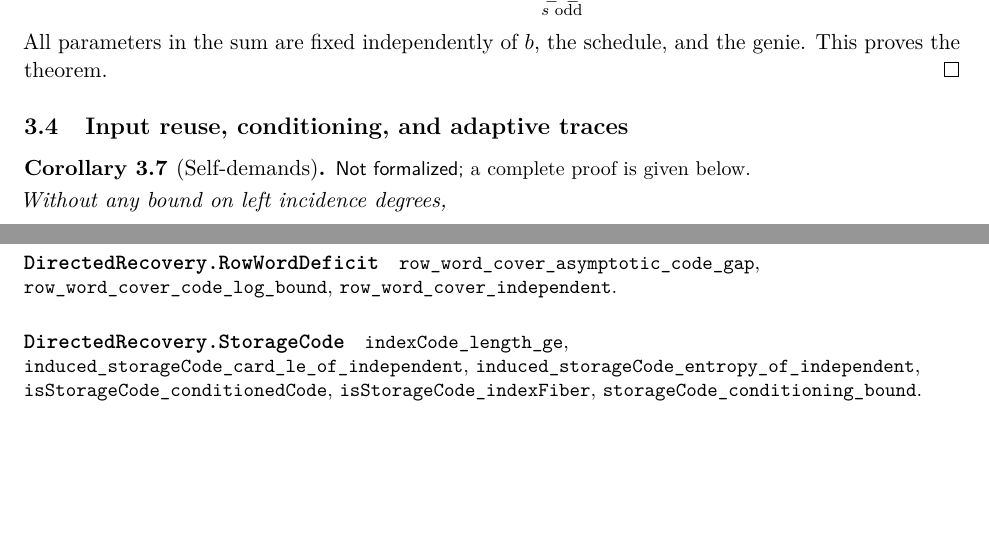
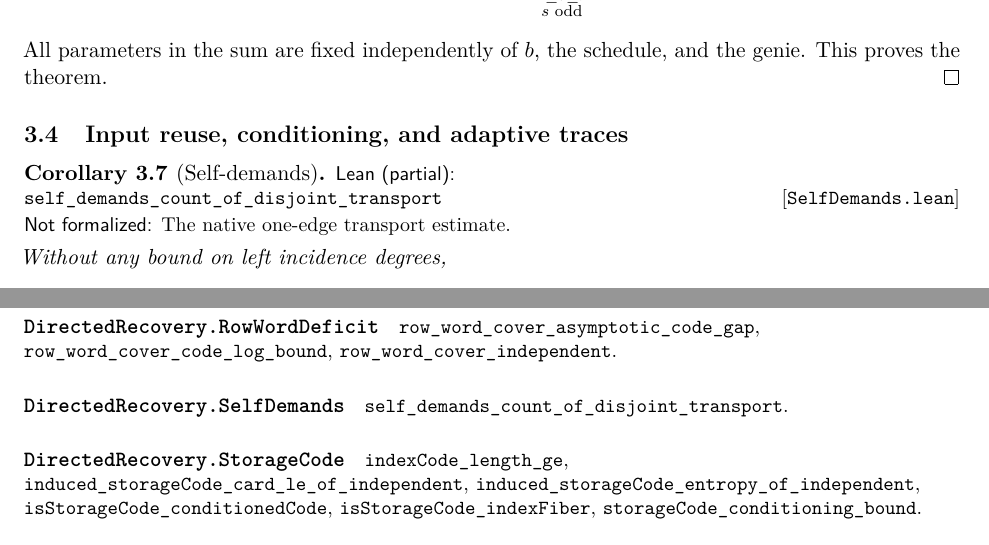
Before and after one commit to HansBrende/papers, a LaTeX paper (Directed-Recovery-Structures-in-Tape-Computations/paper/main.tex, which reads Directed-Recovery-Structures-in-Tape-Computations/paper/sections/leanindex.tex, Directed-Recovery-Structures-in-Tape-Computations/paper/sections/native-bridge.tex): two parts of pages 11 and 39 of 41, joined at a grey line, cut so that both start at the same text, the shorter picture padded with empty space. Compiled offline with pdfLaTeX.

Commit message:
Formalize self-demand counting from one-edge transport

```diff
--- a/Directed-Recovery-Structures-in-Tape-Computations/paper/sections/leanindex.tex
+++ b/Directed-Recovery-Structures-in-Tape-Computations/paper/sections/leanindex.tex
@@ -35,6 +35,9 @@ Declarations are relative to \texttt{DirectedRecovery}; their axiom checks are g
 \paragraph{\texttt{DirectedRecovery.RowWordDeficit}}
 {\small\raggedright \texttt{row\_word\_cover\_asymptotic\_code\_gap}, \texttt{row\_word\_cover\_code\_log\_bound}, \texttt{row\_word\_cover\_independent}.\par}
 
+\paragraph{\texttt{DirectedRecovery.SelfDemands}}
+{\small\raggedright \texttt{self\_demands\_count\_of\_disjoint\_transport}.\par}
+
 \paragraph{\texttt{DirectedRecovery.StorageCode}}
 {\small\raggedright \texttt{indexCode\_length\_ge}, \texttt{induced\_storageCode\_card\_le\_of\_independent}, \texttt{induced\_storageCode\_entropy\_of\_independent}, \texttt{isStorageCode\_conditionedCode}, \texttt{isStorageCode\_indexFiber}, \texttt{storageCode\_conditioning\_bound}.\par}
 
--- a/Directed-Recovery-Structures-in-Tape-Computations/paper/sections/native-bridge.tex
+++ b/Directed-Recovery-Structures-in-Tape-Computations/paper/sections/native-bridge.tex
@@ -354,7 +354,7 @@ and the genie.  This proves the theorem.
 \subsection{Input reuse, conditioning, and adaptive traces}
 
 \begin{corollary}[Self-demands]\label{cor:nb-self-demands}
-\notformalized
+\partformal{SelfDemands.lean}{self_demands_count_of_disjoint_transport}{The native one-edge transport estimate.}
 Without any bound on left incidence degrees,
 \[
  |\{p\in[L]:p\in N(p)\}|\le A_1\frac{L}{\log_2d}.
```
Also changed, not shown: Directed-Recovery-Structures-in-Tape-Computations/paper/sections/abstract.tex (+1 -1 lines), Directed-Recovery-Structures-in-Tape-Computations/paper/sections/introduction.tex (+1 -1 lines), Directed-Recovery-Structures-in-Tape-Computations/paper/sections/verification.tex (+2 -1 lines), Directed-Recovery-Structures-in-Tape-Computations/README.md, Directed-Recovery-Structures-in-Tape-Computations/paper/main.pdf, 3 other files.
